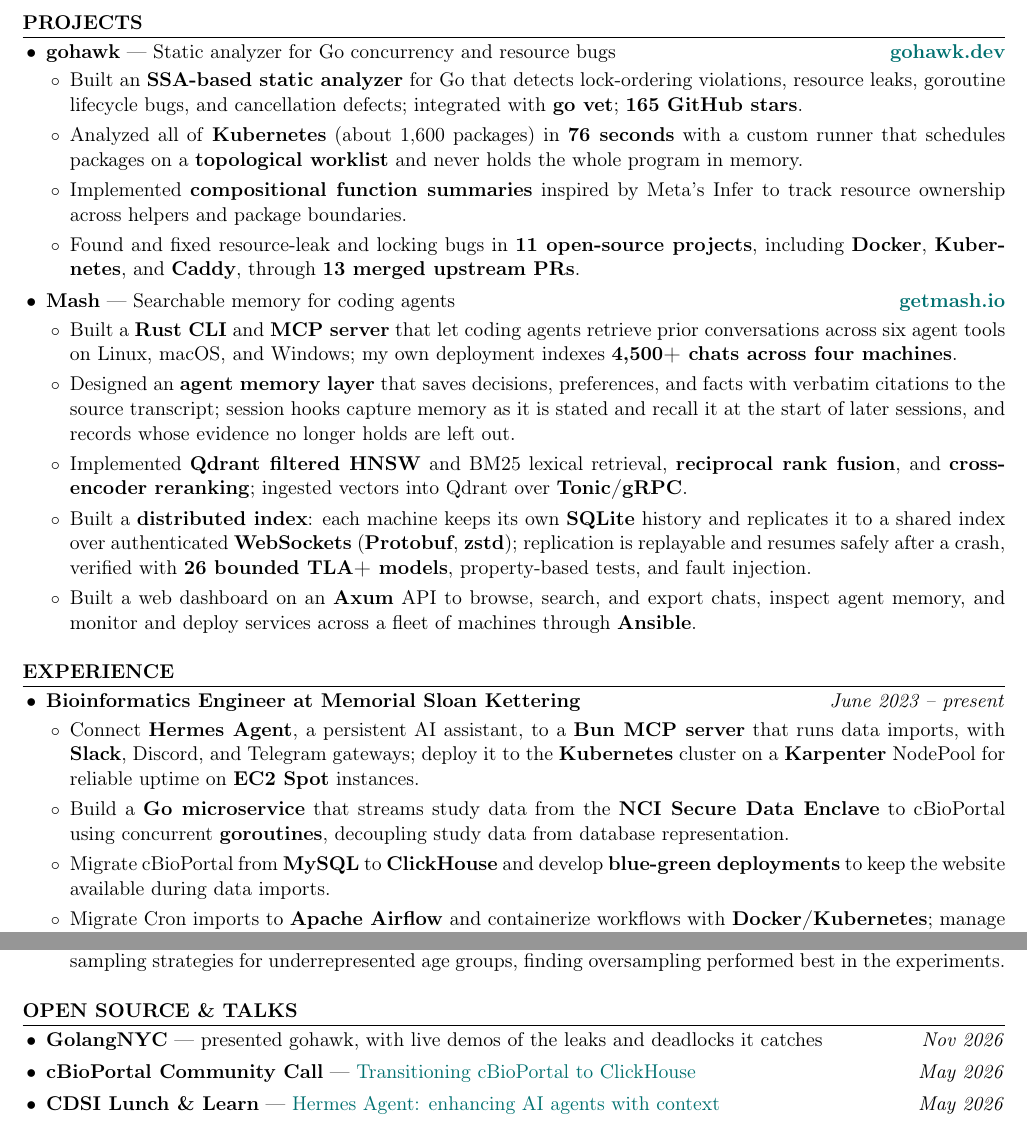
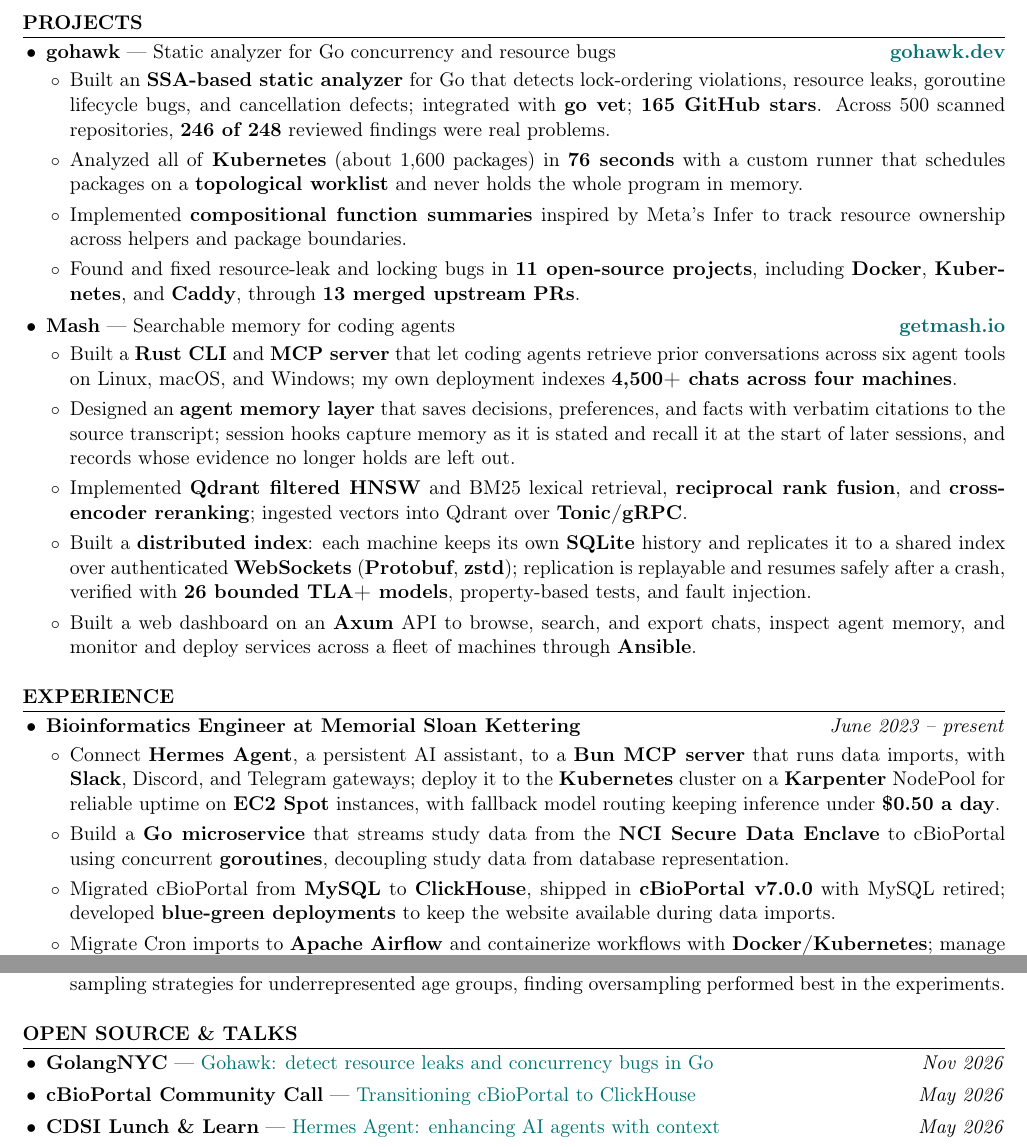
Before and after one commit to kojah/resume, a LaTeX CV (resume.tex): two parts of pages 1 and 2 of 2, joined at a grey line, cut so that both start at the same text. Compiled offline with pdfLaTeX.

Commit message:
Link the published GolangNYC deck and add verified figures
gohawk: 246 of 248 reviewed findings real across 500 repositories (the
talk's own results slide). MSK: the ClickHouse migration shipped in
cBioPortal v7.0.0 with MySQL retired (the community-call deck), and Hermes
keeps inference under $0.50 a day (from an earlier version of this
résumé). Mass General starts page 2 so no entry splits across pages.

```diff
--- a/resume.tex
+++ b/resume.tex
@@ -60,7 +60,7 @@
 \begin{itemize}
   \item \textbf{gohawk} --- Static analyzer for Go concurrency and resource bugs \hfill \textbf{\href{https://gohawk.dev}{gohawk.dev}}
   \begin{itemize}
-    \item Built an \textbf{SSA-based static analyzer} for Go that detects lock-ordering violations, resource leaks, goroutine lifecycle bugs, and cancellation defects; integrated with \textbf{go vet}; \textbf{165 GitHub stars}.
+    \item Built an \textbf{SSA-based static analyzer} for Go that detects lock-ordering violations, resource leaks, goroutine lifecycle bugs, and cancellation defects; integrated with \textbf{go vet}; \textbf{165 GitHub stars}. Across 500 scanned repositories, \textbf{246 of 248} reviewed findings were real problems.
     \item Analyzed all of \textbf{Kubernetes} (about 1,600 packages) in \textbf{76 seconds} with a custom runner that schedules packages on a \textbf{topological worklist} and never holds the whole program in memory.
     \item Implemented \textbf{compositional function summaries} inspired by Meta's Infer to track resource ownership across helpers and package boundaries.
     \item Found and fixed resource-leak and locking bugs in \textbf{11 open-source projects}, including \textbf{Docker}, \textbf{Kubernetes}, and \textbf{Caddy}, through \textbf{13 merged upstream PRs}.
@@ -81,14 +81,16 @@
 \begin{itemize}
   \item \textbf{Bioinformatics Engineer at Memorial Sloan Kettering} \hfill \textit{June 2023 -- present}
   \begin{itemize}
-    \item Connect \textbf{Hermes Agent}, a persistent AI assistant, to a \textbf{Bun MCP server} that runs data imports, with \textbf{Slack}, Discord, and Telegram gateways; deploy it to the \textbf{Kubernetes} cluster on a \textbf{Karpenter} NodePool for reliable uptime on \textbf{EC2 Spot} instances.
+    \item Connect \textbf{Hermes Agent}, a persistent AI assistant, to a \textbf{Bun MCP server} that runs data imports, with \textbf{Slack}, Discord, and Telegram gateways; deploy it to the \textbf{Kubernetes} cluster on a \textbf{Karpenter} NodePool for reliable uptime on \textbf{EC2 Spot} instances, with fallback model routing keeping inference under \textbf{\$0.50 a day}.
     \item Build a \textbf{Go microservice} that streams study data from the \textbf{NCI Secure Data Enclave} to cBioPortal using concurrent \textbf{goroutines}, decoupling study data from database representation.
-    \item Migrate cBioPortal from \textbf{MySQL} to \textbf{ClickHouse} and develop \textbf{blue-green deployments} to keep the website available during data imports.
+    \item Migrated cBioPortal from \textbf{MySQL} to \textbf{ClickHouse}, shipped in \textbf{cBioPortal v7.0.0} with MySQL retired; developed \textbf{blue-green deployments} to keep the website available during data imports.
     \item Migrate Cron imports to \textbf{Apache Airflow} and containerize workflows with \textbf{Docker/Kubernetes}; manage portal and Airflow deployments through \textbf{ArgoCD}.
     \item Move GitHub-backed data storage to \textbf{Amazon S3} and \textbf{Databricks}, reducing Git LFS usage; implement dynamic scaling for AWS EC2 and RDS services.
     \item Engineer \textbf{Google BigQuery} ETL pipelines for the \textbf{National Cancer Institute}, making Cancer Research Data Commons datasets publicly accessible through cBioPortal Datahub.
   \end{itemize}
 
+  % Keep this entry whole: page 1 ends just before it.
+  \newpage
   \item \textbf{Software Engineer at Massachusetts General Hospital} \hfill \textit{October 2022 -- June 2023}
   \begin{itemize}
     \item Managed clinical and imaging data ingestion for \textbf{DISCOVERY} and \textbf{MarkVCID}, studies of biomarkers for cognitive impairment and dementia.
@@ -105,7 +107,7 @@
 \rsection{Open Source \& Talks}
 
 \begin{itemize}
-  \item \textbf{GolangNYC} --- presented gohawk, with live demos of the leaks and deadlocks it catches \hfill \textit{Nov 2026}
+  \item \textbf{GolangNYC} --- \href{https://jamesko.net/talks/gohawk-golangnyc.pdf}{Gohawk: detect resource leaks and concurrency bugs in Go} \hfill \textit{Nov 2026}
   \item \textbf{cBioPortal Community Call} --- \href{https://www.slideshare.net/slideshow/transitioning-cbioportal-to-clickhouse-deployment-migration-and-future-enhancements/287861740}{Transitioning cBioPortal to ClickHouse} \hfill \textit{May 2026}
   \item \textbf{CDSI Lunch \& Learn} --- \href{https://www.slideshare.net/slideshow/hermes-agent-a-context-enhanced-ai-personal-assistant/287829731}{Hermes Agent: enhancing AI agents with context} \hfill \textit{May 2026}
   \item \textbf{Upstream fixes:} 13 merged PRs in 11 Go projects from gohawk findings, including a scheduler data race in \textbf{\href{https://github.com/kubernetes/kubernetes/pull/142429}{Kubernetes}}, an unreaped process in \textbf{\href{https://github.com/moby/moby/pull/53517}{Docker}}, and a lock inversion in \textbf{\href{https://github.com/caddyserver/caddy/pull/7968}{Caddy}}; others in Rancher Fleet, Flipt, Kairos, and DBOS.
```
Also changed, not shown: resume.pdf.
